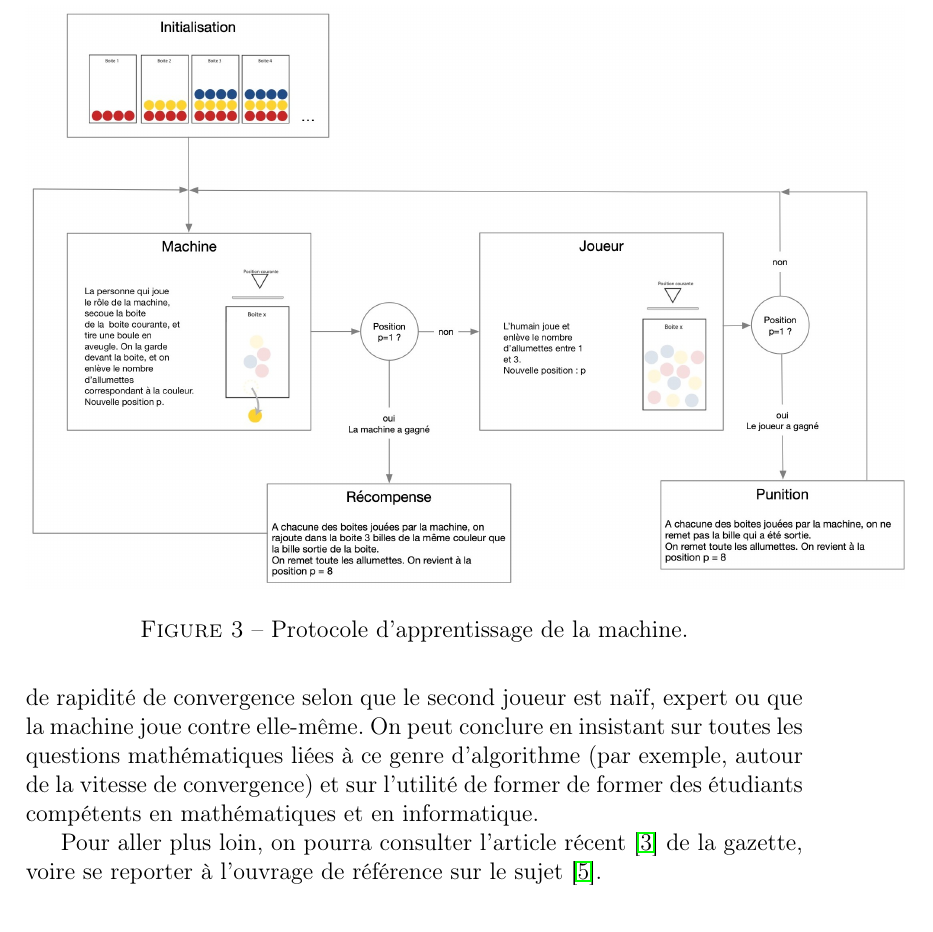
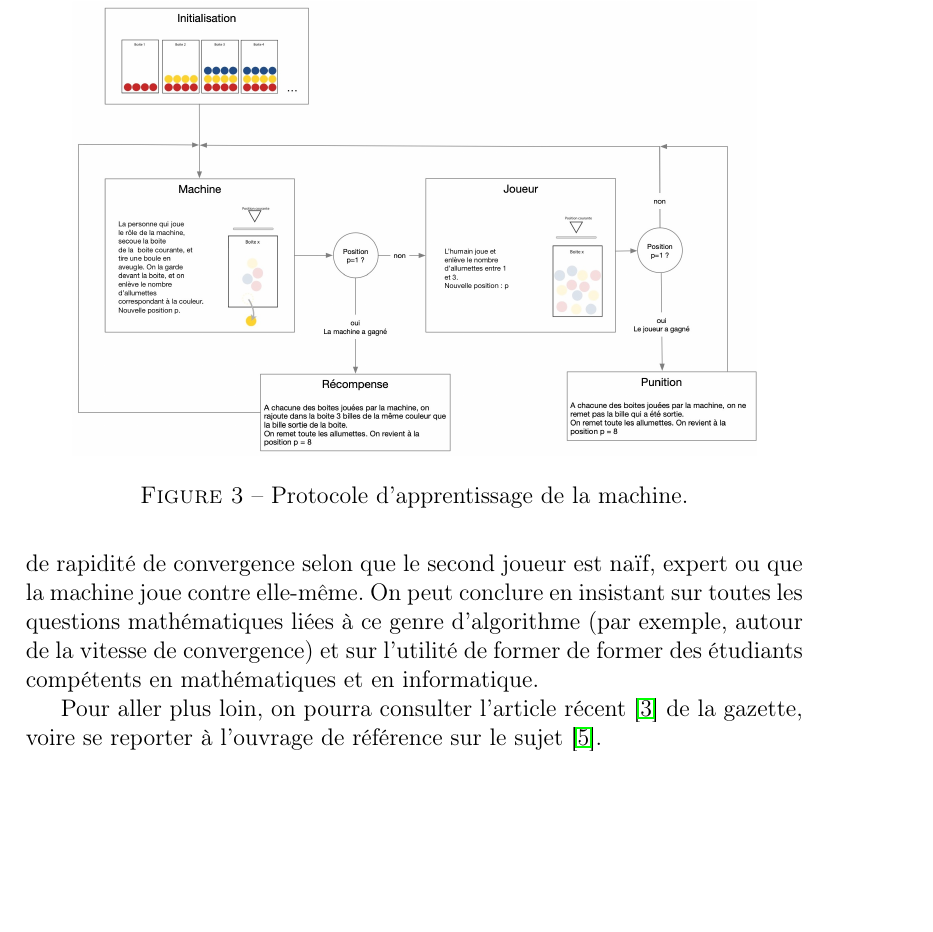
Before and after one commit to ljad-cnrs/nim, a LaTeX document (Monticelli_Nim.tex): part of page 5 of 6 before the commit and part of page 5 of 5 after it, cut so that both start at the same text, the shorter picture padded with empty space. Compiled offline with pdfLaTeX.

Commit message:
proof-reading

```diff
--- a/Monticelli_Nim.tex
+++ b/Monticelli_Nim.tex
@@ -98,7 +98,7 @@ On échanger les rôles des binômes après  4 ou 5 parties.
 
 \begin{figure}[h!]
 \centering
-\includegraphics[scale = 0.9]{./Images/fig1-v3.jpg}
+\includegraphics[scale = 0.7]{./Images/fig1-v3.jpg}
 \caption{Protocole d'apprentissage de la machine.}
 \label{fig:ProtocoleApprentissage}
 \end{figure}
```
Also changed, not shown: Monticelli_Nim.pdf, 2 other files.
